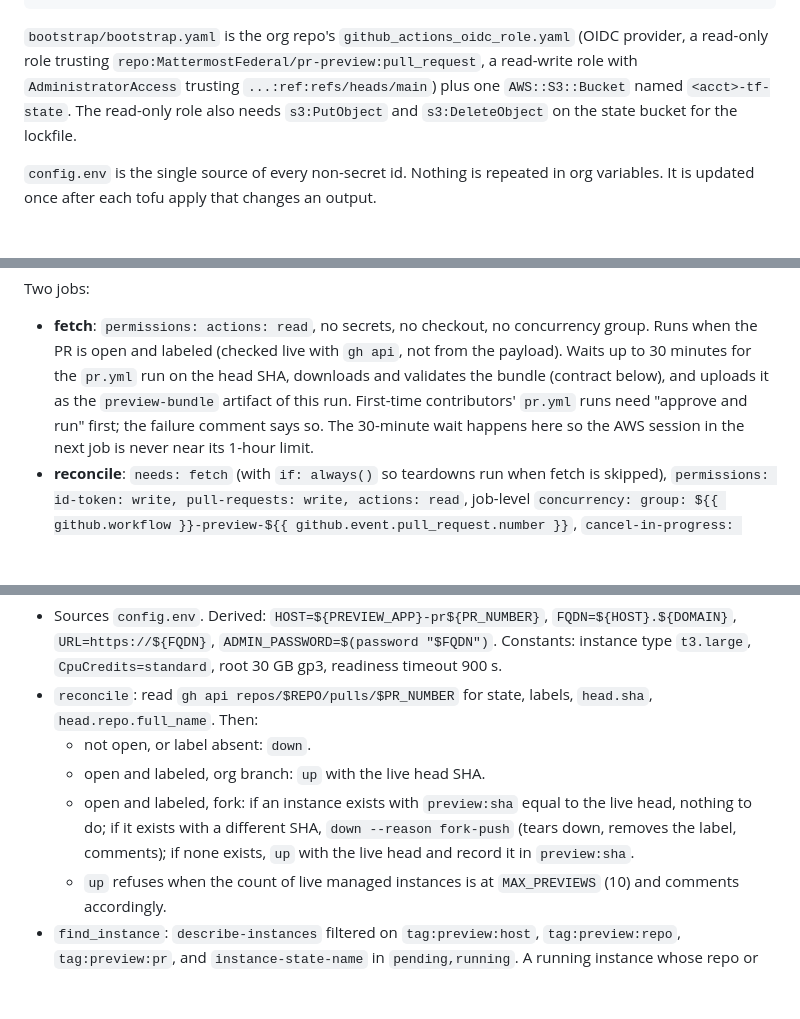
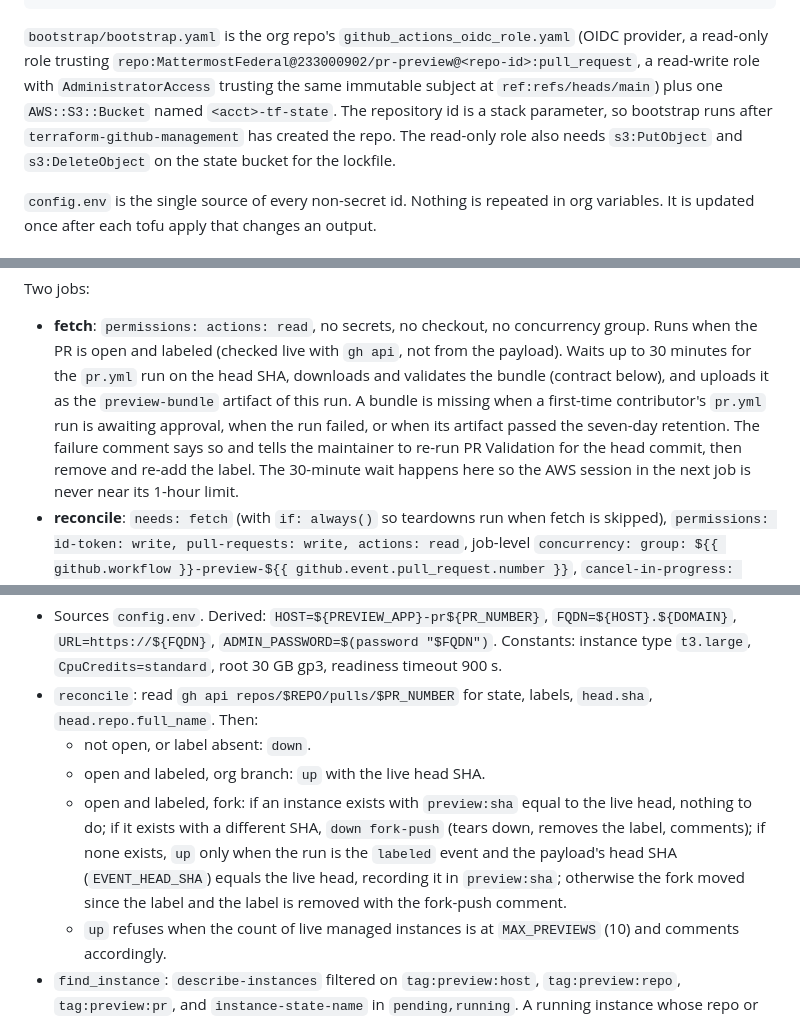
Before and after one commit to MattermostFederal/mattermost-plugin-tactical-fusion, a Markdown page: implementation-plans/26-09-22-01-pr-preview.md, 3 parts joined by grey strips. GitHub-like rendering; blank space fills up the shorter version.

```diff
--- a/implementation-plans/26-09-22-01-pr-preview.md
+++ b/implementation-plans/26-09-22-01-pr-preview.md
@@ -193,9 +195,11 @@ templates/preview.yml            canonical thin workflow to copy into each plugi
 
 `bootstrap/bootstrap.yaml` is the org repo's `github_actions_oidc_role.yaml`
 (OIDC provider, a read-only role trusting
-`repo:MattermostFederal/pr-preview:pull_request`, a read-write role with
-`AdministratorAccess` trusting `...:ref:refs/heads/main`) plus one
-`AWS::S3::Bucket` named `<acct>-tf-state`. The read-only role also needs
+`repo:MattermostFederal@233000902/pr-preview@<repo-id>:pull_request`, a
+read-write role with `AdministratorAccess` trusting the same immutable subject
+at `ref:refs/heads/main`) plus one `AWS::S3::Bucket` named `<acct>-tf-state`.
+The repository id is a stack parameter, so bootstrap runs after
+`terraform-github-management` has created the repo. The read-only role also needs
 `s3:PutObject` and `s3:DeleteObject` on the state bucket for the lockfile.
 
 `config.env` is the single source of every non-secret id. Nothing is repeated
@@ -268,9 +272,11 @@ Two jobs:
   concurrency group. Runs when the PR is open and labeled (checked live with
   `gh api`, not from the payload). Waits up to 30 minutes for the `pr.yml`
   run on the head SHA, downloads and validates the bundle (contract below),
-  and uploads it as the `preview-bundle` artifact of this run. First-time
-  contributors' `pr.yml` runs need "approve and run" first; the failure
-  comment says so. The 30-minute wait happens here so the AWS session in the
+  and uploads it as the `preview-bundle` artifact of this run. A bundle is
+  missing when a first-time contributor's `pr.yml` run is awaiting approval,
+  when the run failed, or when its artifact passed the seven-day retention.
+  The failure comment says so and tells the maintainer to re-run PR Validation
+  for the head commit, then remove and re-add the label. The 30-minute wait happens here so the AWS session in the
   next job is never near its 1-hour limit.
 - **reconcile**: `needs: fetch` (with `if: always()` so teardowns run when
   fetch is skipped), `permissions: id-token: write, pull-requests: write,
@@ -354,8 +361,11 @@ and the tag is protected by ruleset.
   - open and labeled, org branch: `up` with the live head SHA.
   - open and labeled, fork: if an instance exists with `preview:sha` equal to
     the live head, nothing to do; if it exists with a different SHA, `down
-    --reason fork-push` (tears down, removes the label, comments); if none
-    exists, `up` with the live head and record it in `preview:sha`.
+    fork-push` (tears down, removes the label, comments); if none exists,
+    `up` only when the run is the `labeled` event and the payload's head SHA
+    (`EVENT_HEAD_SHA`) equals the live head, recording it in `preview:sha`;
+    otherwise the fork moved since the label and the label is removed with
+    the fork-push comment.
   - `up` refuses when the count of live managed instances is at
     `MAX_PREVIEWS` (10) and comments accordingly.
 - `find_instance`: `describe-instances` filtered on `tag:preview:host`,
```
Also changed, not shown: other parts of implementation-plans/26-09-22-01-pr-preview.md (+36 -17 lines).
